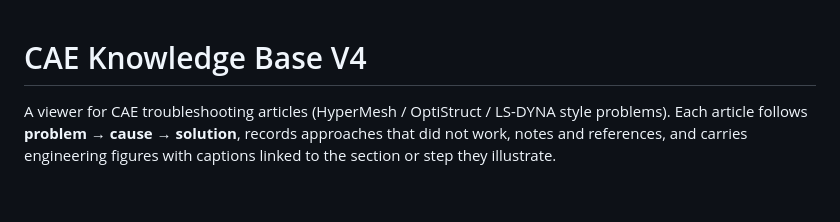
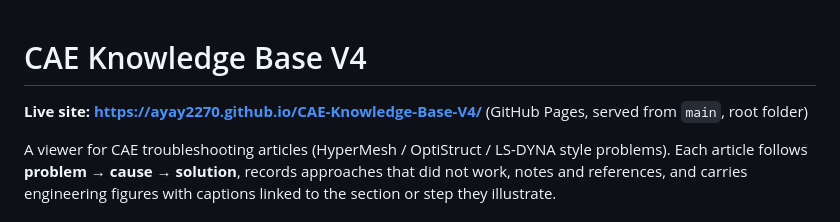
Before and after one commit to ayay2270/CAE-Knowledge-Base-V4, a Markdown page: README.md, the part around the change. Rendered like a GitHub page; blank space fills up the shorter version.

Commit message:
README: add live site URL
Co-Authored-By: Claude Sonnet 5.5 <noreply@anthropic.com>

```diff
--- a/README.md
+++ b/README.md
@@ -1,4 +1,6 @@
 # CAE Knowledge Base V4
+
+**Live site: https://ayay2270.github.io/CAE-Knowledge-Base-V4/** (GitHub Pages, served from `main`, root folder)
 
 A viewer for CAE troubleshooting articles (HyperMesh / OptiStruct / LS-DYNA style problems).
 Each article follows **problem → cause → solution**, records approaches that did not work, notes and
```
